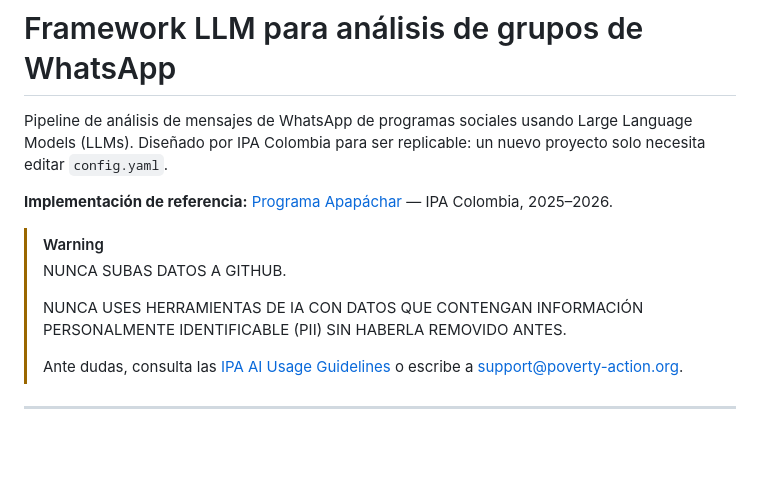
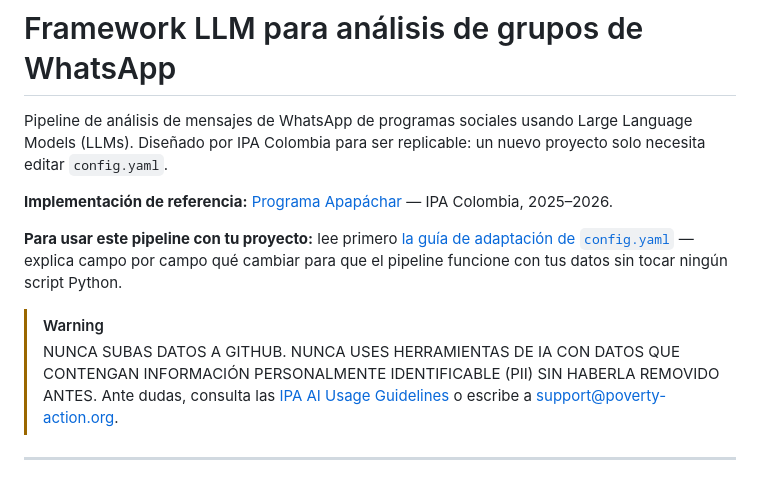
Before and after one commit to avelasquezIPA/LLM-WhatsApp-Analysis, a Markdown page: README.md, the part around the change. Rendered like a GitHub page; blank space fills up the shorter version.

```diff
--- a/README.md
+++ b/README.md
@@ -6,12 +6,15 @@ un nuevo proyecto solo necesita editar `config.yaml`.
 
 **Implementación de referencia:** [Programa Apapáchar](#el-programa-apapáchar-implementación-de-referencia) — IPA Colombia, 2025–2026.
 
+**Para usar este pipeline con tu proyecto:** lee primero
+[la guía de adaptación de `config.yaml`](documentation/Process/modificacion_config.md)
+— explica campo por campo qué cambiar para que el pipeline funcione con
+tus datos sin tocar ningún script Python.
+
 > [!WARNING]
-> NUNCA SUBAS DATOS A GITHUB.
->
-> NUNCA USES HERRAMIENTAS DE IA CON DATOS QUE CONTENGAN INFORMACIÓN
-> PERSONALMENTE IDENTIFICABLE (PII) SIN HABERLA REMOVIDO ANTES.
->
+> NUNCA SUBAS DATOS A GITHUB. NUNCA USES HERRAMIENTAS DE IA CON DATOS
+> QUE CONTENGAN INFORMACIÓN PERSONALMENTE IDENTIFICABLE (PII) SIN
+> HABERLA REMOVIDO ANTES.
 > Ante dudas, consulta las [IPA AI Usage Guidelines](https://ipastorage.box.com/s/mvr67ygvz1y3v8qmgjey67lk7msmyeks)
 > o escribe a support@poverty-action.org.
 
```
Also changed, not shown: documentation/Process/modificacion_config.md (added, +369 -0 lines).
